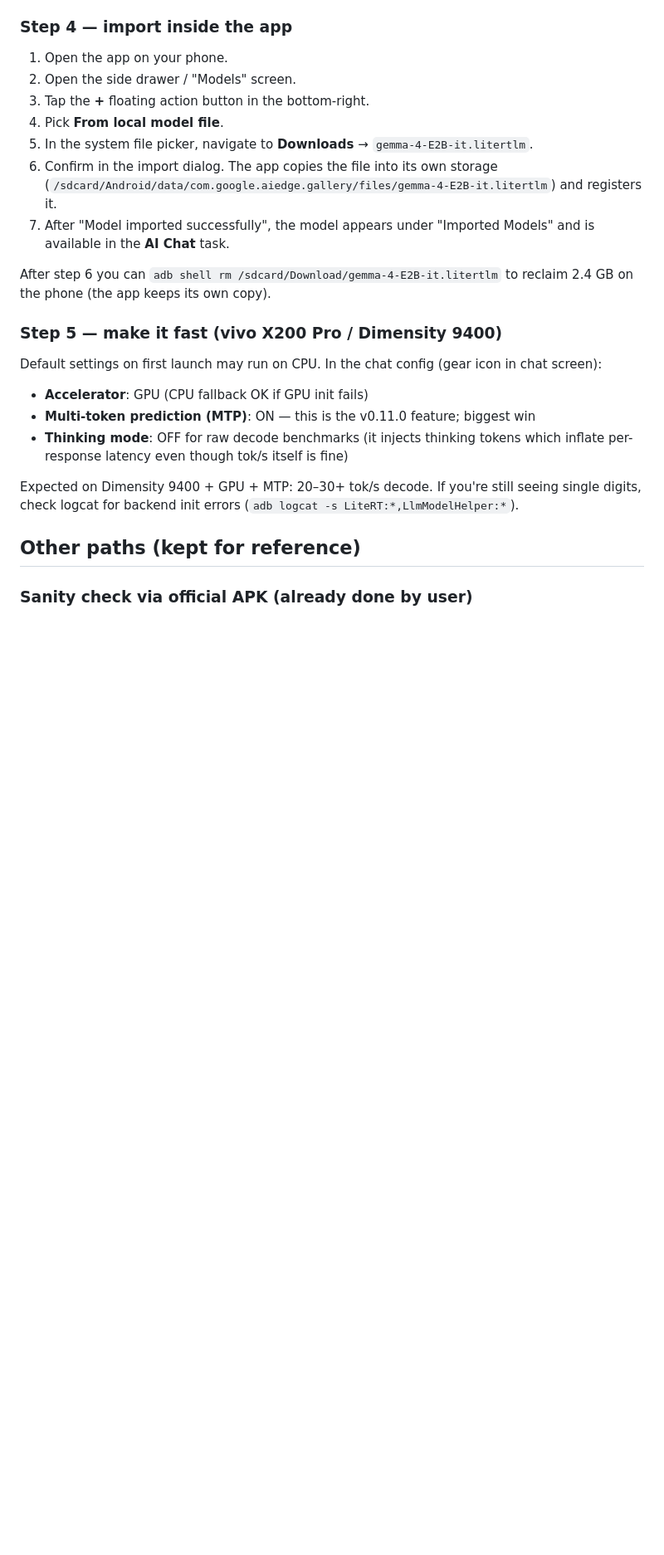
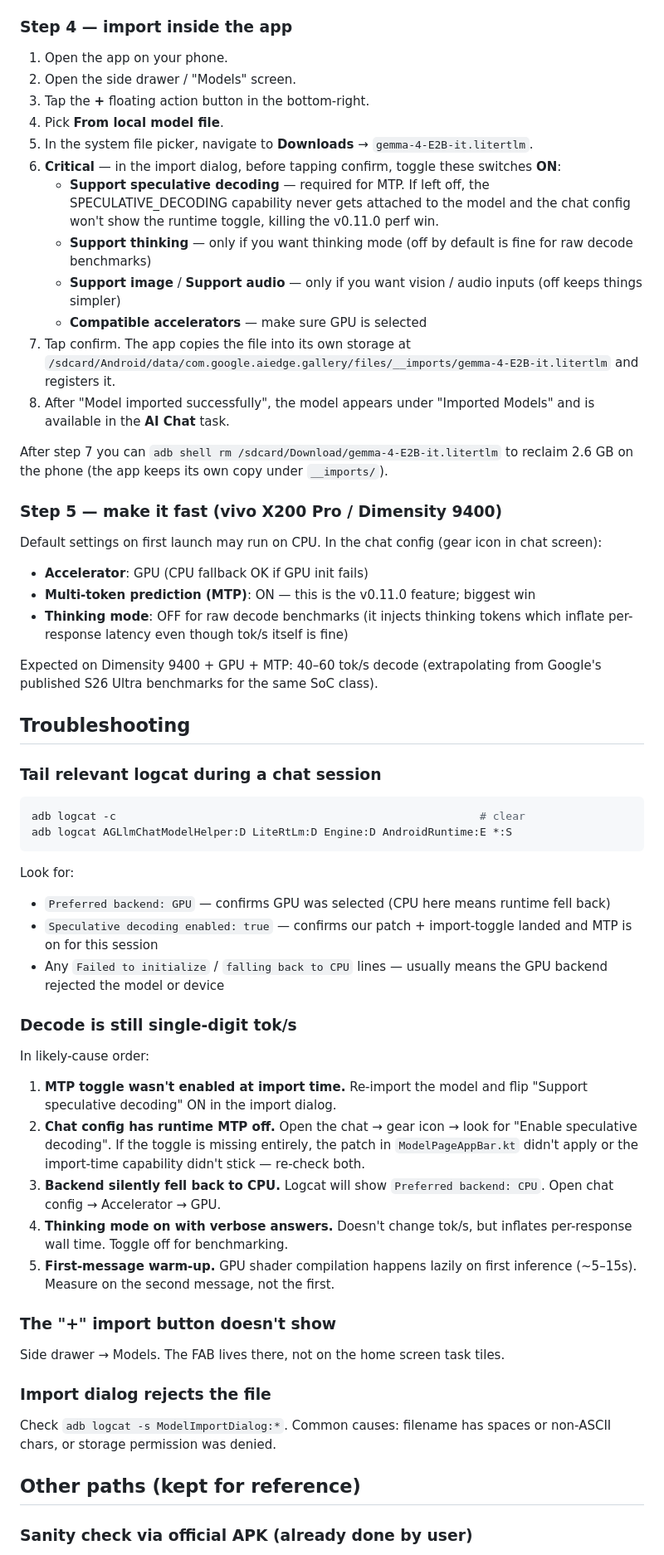
Before and after one commit to frankqwang/llm-app, a Markdown page: README.md, the part around one of its changes. Shown at 83% size. Drawn GitHub-style; blank space fills up the shorter version.

````diff
--- a/README.md
+++ b/README.md
@@ -74,10 +75,15 @@ adb push C:\dev\llm-app\models\gemma-4-E2B-it.litertlm /sdcard/Download/
 3. Tap the **+** floating action button in the bottom-right.
 4. Pick **From local model file**.
 5. In the system file picker, navigate to **Downloads** → `gemma-4-E2B-it.litertlm`.
-6. Confirm in the import dialog. The app copies the file into its own storage (`/sdcard/Android/data/com.google.aiedge.gallery/files/gemma-4-E2B-it.litertlm`) and registers it.
-7. After "Model imported successfully", the model appears under "Imported Models" and is available in the **AI Chat** task.
+6. **Critical** — in the import dialog, before tapping confirm, toggle these switches **ON**:
+   - **Support speculative decoding** — required for MTP. If left off, the SPECULATIVE_DECODING capability never gets attached to the model and the chat config won't show the runtime toggle, killing the v0.11.0 perf win.
+   - **Support thinking** — only if you want thinking mode (off by default is fine for raw decode benchmarks)
+   - **Support image** / **Support audio** — only if you want vision / audio inputs (off keeps things simpler)
+   - **Compatible accelerators** — make sure GPU is selected
+7. Tap confirm. The app copies the file into its own storage at `/sdcard/Android/data/com.google.aiedge.gallery/files/__imports/gemma-4-E2B-it.litertlm` and registers it.
+8. After "Model imported successfully", the model appears under "Imported Models" and is available in the **AI Chat** task.
 
-After step 6 you can `adb shell rm /sdcard/Download/gemma-4-E2B-it.litertlm` to reclaim 2.4 GB on the phone (the app keeps its own copy).
+After step 7 you can `adb shell rm /sdcard/Download/gemma-4-E2B-it.litertlm` to reclaim 2.6 GB on the phone (the app keeps its own copy under `__imports/`).
 
 ### Step 5 — make it fast (vivo X200 Pro / Dimensity 9400)
 
@@ -87,7 +93,38 @@ Default settings on first launch may run on CPU. In the chat config (gear icon i
 - **Multi-token prediction (MTP)**: ON — this is the v0.11.0 feature; biggest win
 - **Thinking mode**: OFF for raw decode benchmarks (it injects thinking tokens which inflate per-response latency even though tok/s itself is fine)
 
-Expected on Dimensity 9400 + GPU + MTP: 20–30+ tok/s decode. If you're still seeing single digits, check logcat for backend init errors (`adb logcat -s LiteRT:*,LlmModelHelper:*`).
+Expected on Dimensity 9400 + GPU + MTP: 40–60 tok/s decode (extrapolating from Google's published S26 Ultra benchmarks for the same SoC class).
+
+## Troubleshooting
+
+### Tail relevant logcat during a chat session
+
+```powershell
+adb logcat -c                                                        # clear
+adb logcat AGLlmChatModelHelper:D LiteRtLm:D Engine:D AndroidRuntime:E *:S
+```
+
+Look for:
+- `Preferred backend: GPU` — confirms GPU was selected (CPU here means runtime fell back)
+- `Speculative decoding enabled: true` — confirms our patch + import-toggle landed and MTP is on for this session
+- Any `Failed to initialize` / `falling back to CPU` lines — usually means the GPU backend rejected the model or device
+
+### Decode is still single-digit tok/s
+
+In likely-cause order:
+1. **MTP toggle wasn't enabled at import time.** Re-import the model and flip "Support speculative decoding" ON in the import dialog.
+2. **Chat config has runtime MTP off.** Open the chat → gear icon → look for "Enable speculative decoding". If the toggle is missing entirely, the patch in `ModelPageAppBar.kt` didn't apply or the import-time capability didn't stick — re-check both.
+3. **Backend silently fell back to CPU.** Logcat will show `Preferred backend: CPU`. Open chat config → Accelerator → GPU.
+4. **Thinking mode on with verbose answers.** Doesn't change tok/s, but inflates per-response wall time. Toggle off for benchmarking.
+5. **First-message warm-up.** GPU shader compilation happens lazily on first inference (~5–15s). Measure on the second message, not the first.
+
+### The "+" import button doesn't show
+
+Side drawer → Models. The FAB lives there, not on the home screen task tiles.
+
+### Import dialog rejects the file
+
+Check `adb logcat -s ModelImportDialog:*`. Common causes: filename has spaces or non-ASCII chars, or storage permission was denied.
 
 ## Other paths (kept for reference)
 
````
Also changed, not shown: other parts of README.md (+42 -10 lines).
